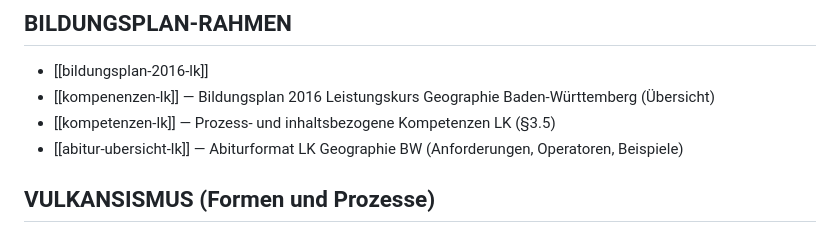
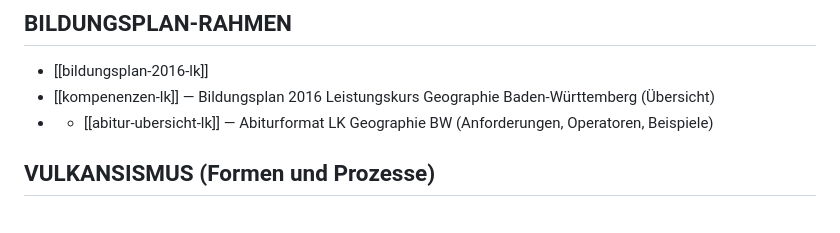
Before and after one commit to DocBiber/GeoWiki, a Markdown page: index.md, the part around the change. Drawn GitHub-style.

Commit message:
index.md: alten fehlerhaften Link [[kompetenzen-lk]] entfernt (nur [[kompenenzen-lk]] bleibt)

```diff
--- a/index.md
+++ b/index.md
@@ -9,8 +9,7 @@
 
 - [[bildungsplan-2016-lk]]
 - [[kompenenzen-lk]] — Bildungsplan 2016 Leistungskurs Geographie Baden-Württemberg (Übersicht)
-- [[kompetenzen-lk]] — Prozess- und inhaltsbezogene Kompetenzen LK (§3.5)
-- [[abitur-ubersicht-lk]] — Abiturformat LK Geographie BW (Anforderungen, Operatoren, Beispiele)
+- - [[abitur-ubersicht-lk]] — Abiturformat LK Geographie BW (Anforderungen, Operatoren, Beispiele)
 
 ## VULKANSISMUS (Formen und Prozesse)
 
```
